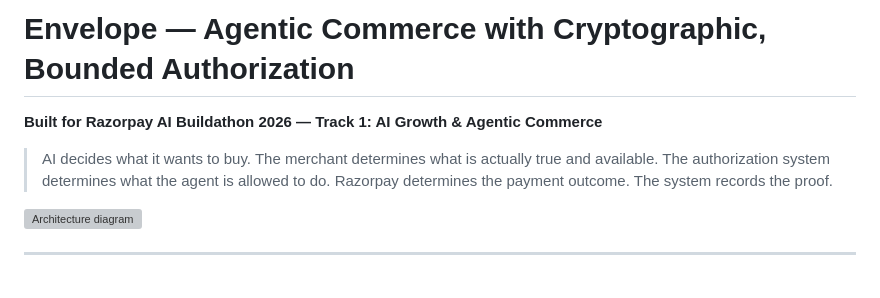
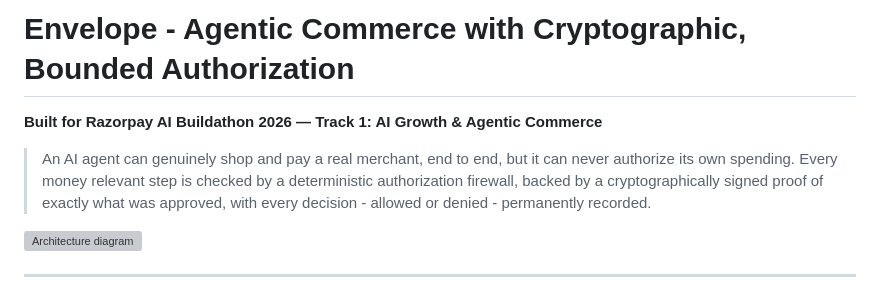
Before and after one commit to AjayBandiwaddar/Envelope, a Markdown page: README.md, the part around the change. Drawn GitHub-style; grey boxes are pictures that could not be loaded.

Commit message:
Rework opening thesis line

```diff
--- a/README.md
+++ b/README.md
@@ -1,8 +1,8 @@
-# Envelope — Agentic Commerce with Cryptographic, Bounded Authorization
+# Envelope - Agentic Commerce with Cryptographic, Bounded Authorization
 
 **Built for Razorpay AI Buildathon 2026 — Track 1: AI Growth & Agentic Commerce**
 
-> AI decides what it wants to buy. The merchant determines what is actually true and available. The authorization system determines what the agent is allowed to do. Razorpay determines the payment outcome. The system records the proof.
+> An AI agent can genuinely shop and pay a real merchant, end to end, but it can never authorize its own spending. Every money relevant step is checked by a deterministic authorization firewall, backed by a cryptographically signed proof of exactly what was approved, with every decision - allowed or denied - permanently recorded.
 
 ![Architecture diagram](architecture.svg)
 
```
